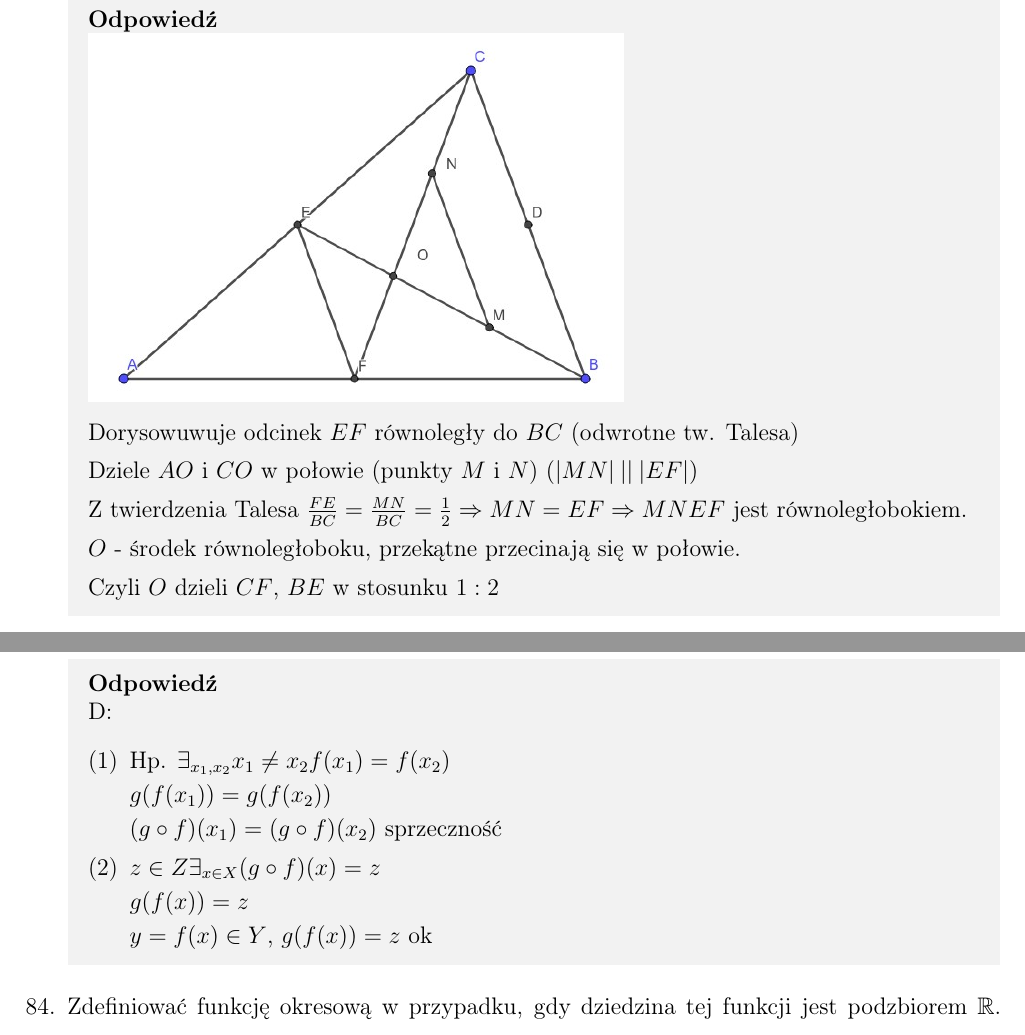
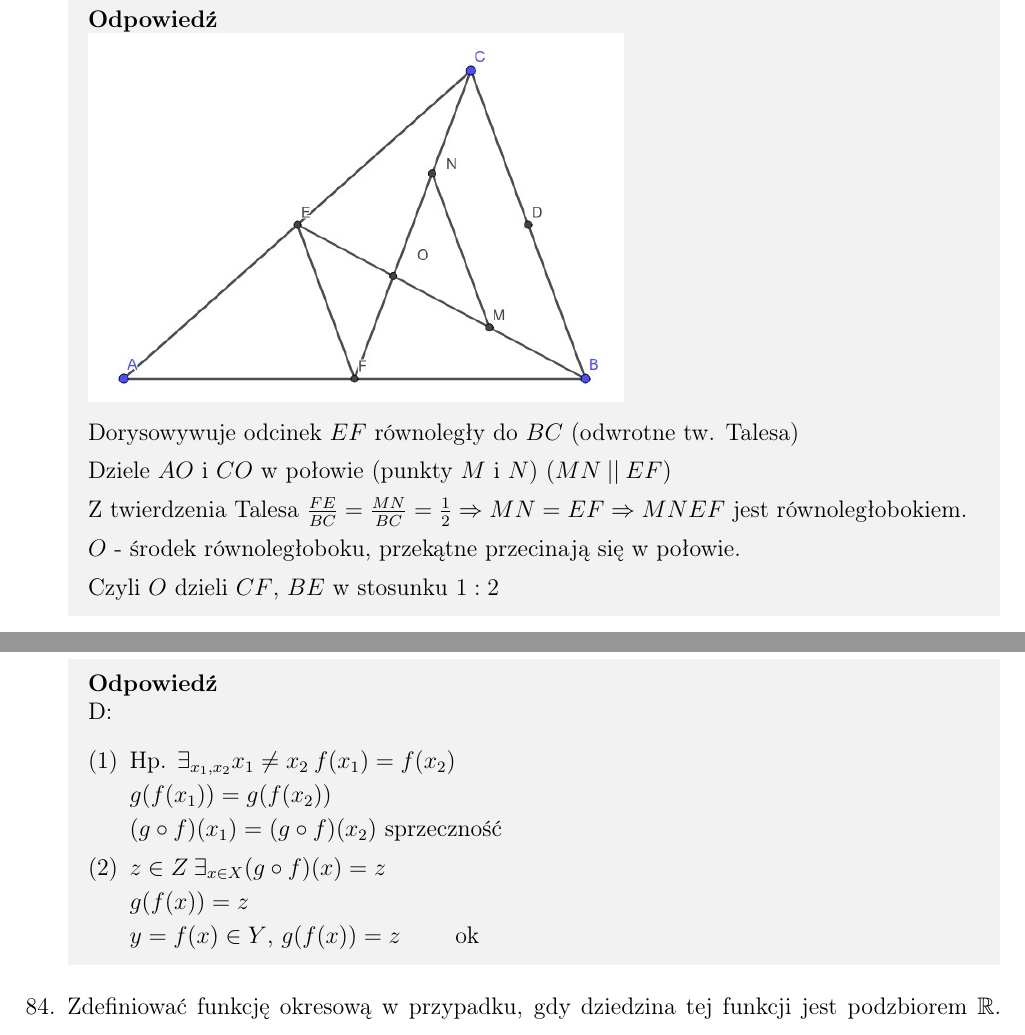
Before and after one commit to TabakaSIM/Dydaktyka-matematyki, a LaTeX document (Egzamin - opracowane zagadnienia.tex): two parts of pages 22 and 25 of 43, joined at a grey line, cut so that both start at the same text. Compiled offline with pdfLaTeX.

Commit message:
Fix 22.6.2025 15:00

```diff
--- a/Egzamin - opracowane zagadnienia.tex
+++ b/Egzamin - opracowane zagadnienia.tex
@@ -917,9 +917,9 @@
 	\Odp{
 		\includegraphics[width=0.6\linewidth]{trj_proof_8.jpeg}
 
-		Dorysowuwuje odcinek $EF$ równoległy do $BC$ (odwrotne tw. Talesa)
-
-		Dziele $AO$ i $CO$ w połowie (punkty $M$ i $N$) $(|MN|\: ||\: |EF|)$
+		Dorysowywuje odcinek $EF$ równoległy do $BC$ (odwrotne tw. Talesa)
+
+		Dziele $AO$ i $CO$ w połowie (punkty $M$ i $N$) $(MN\: ||\: EF)$
 
 		Z twierdzenia Talesa $\frac{FE}{BC}=\frac{MN}{BC}=\frac{1}{2} \Rightarrow MN=EF \Rightarrow MNEF$ jest równoległobokiem.
 
@@ -1065,17 +1065,17 @@
 	\Odp{
 		D:
 		\begin{enumerate}[(1)]
-			\item Hp. $\exists_{x_1,x_2} x_1\neq x_2 f(x_1)=f(x_2)$
+			\item Hp. $\exists_{x_1,x_2} x_1\neq x_2\: f(x_1)=f(x_2)$
 
 			$g(f(x_1))=g(f(x_2))$
 
 			$(g\circ f)(x_1)=(g\circ f)(x_2)$ sprzeczność
 
-			\item $z\in Z \exists_{x\in X} (g\circ f)(x)=z$
+			\item $z\in Z\: \exists_{x\in X} (g\circ f)(x)=z$
 
 			$g(f(x))=z$
 
-			$y=f(x)\in Y$, $g(f(x))=z$ ok
+			$y=f(x)\in Y$, $g(f(x))=z\qquad$   ok
 		\end{enumerate}
 	}
 
```
Also changed, not shown: Egzamin - opracowane zagadnienia.pdf, Egzamin - opracowane zagadnienia.tex (6 more changed lines).
